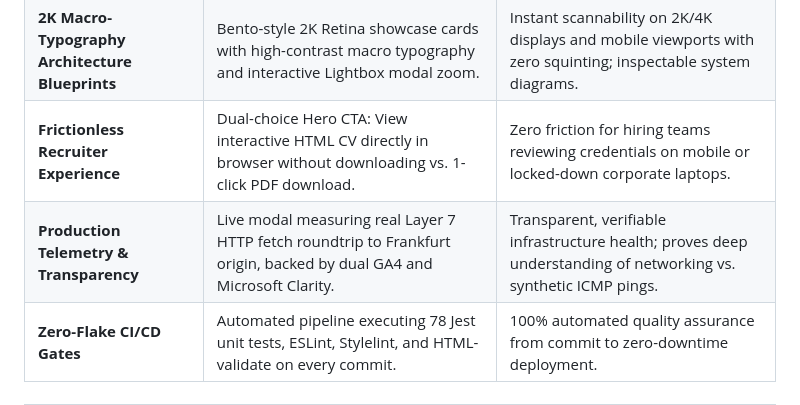
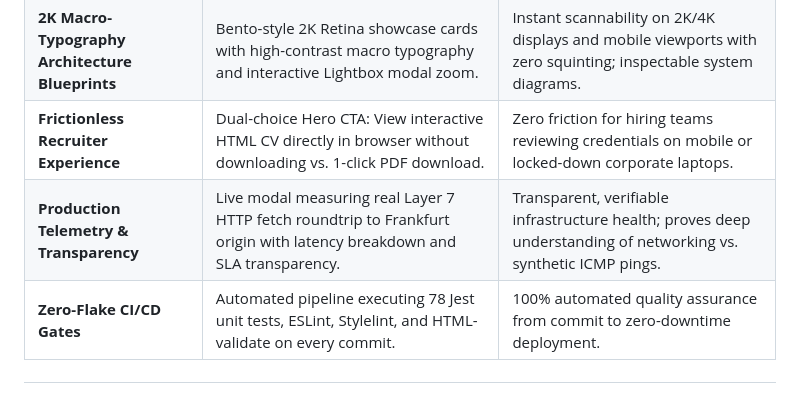
Before and after one commit to ArtemRivnyi/personal-page-devops, a Markdown page: README.md, the part around the change. GitHub-like rendering.

Commit message:
docs: focus telemetry description on Layer 7 network diagnostics

```diff
--- a/README.md
+++ b/README.md
@@ -47,7 +47,7 @@ A high-performance, interactive **DevOps & Cloud Systems Portfolio** showcasing
 | **Interactive Architecture Simulations** | Custom simulation engine in case studies demonstrating request packet travel across microservices. | Eliminates static text diagrams; demonstrates real systems thinking and step-by-step failure/recovery flows. |
 | **2K Macro-Typography Architecture Blueprints** | Bento-style 2K Retina showcase cards with high-contrast macro typography and interactive Lightbox modal zoom. | Instant scannability on 2K/4K displays and mobile viewports with zero squinting; inspectable system diagrams. |
 | **Frictionless Recruiter Experience** | Dual-choice Hero CTA: View interactive HTML CV directly in browser without downloading vs. 1-click PDF download. | Zero friction for hiring teams reviewing credentials on mobile or locked-down corporate laptops. |
-| **Production Telemetry & Transparency** | Live modal measuring real Layer 7 HTTP fetch roundtrip to Frankfurt origin, backed by dual GA4 and Microsoft Clarity. | Transparent, verifiable infrastructure health; proves deep understanding of networking vs. synthetic ICMP pings. |
+| **Production Telemetry & Transparency** | Live modal measuring real Layer 7 HTTP fetch roundtrip to Frankfurt origin with latency breakdown and SLA transparency. | Transparent, verifiable infrastructure health; proves deep understanding of networking vs. synthetic ICMP pings. |
 | **Zero-Flake CI/CD Gates** | Automated pipeline executing 78 Jest unit tests, ESLint, Stylelint, and HTML-validate on every commit. | 100% automated quality assurance from commit to zero-downtime deployment. |
 
 ---
```
